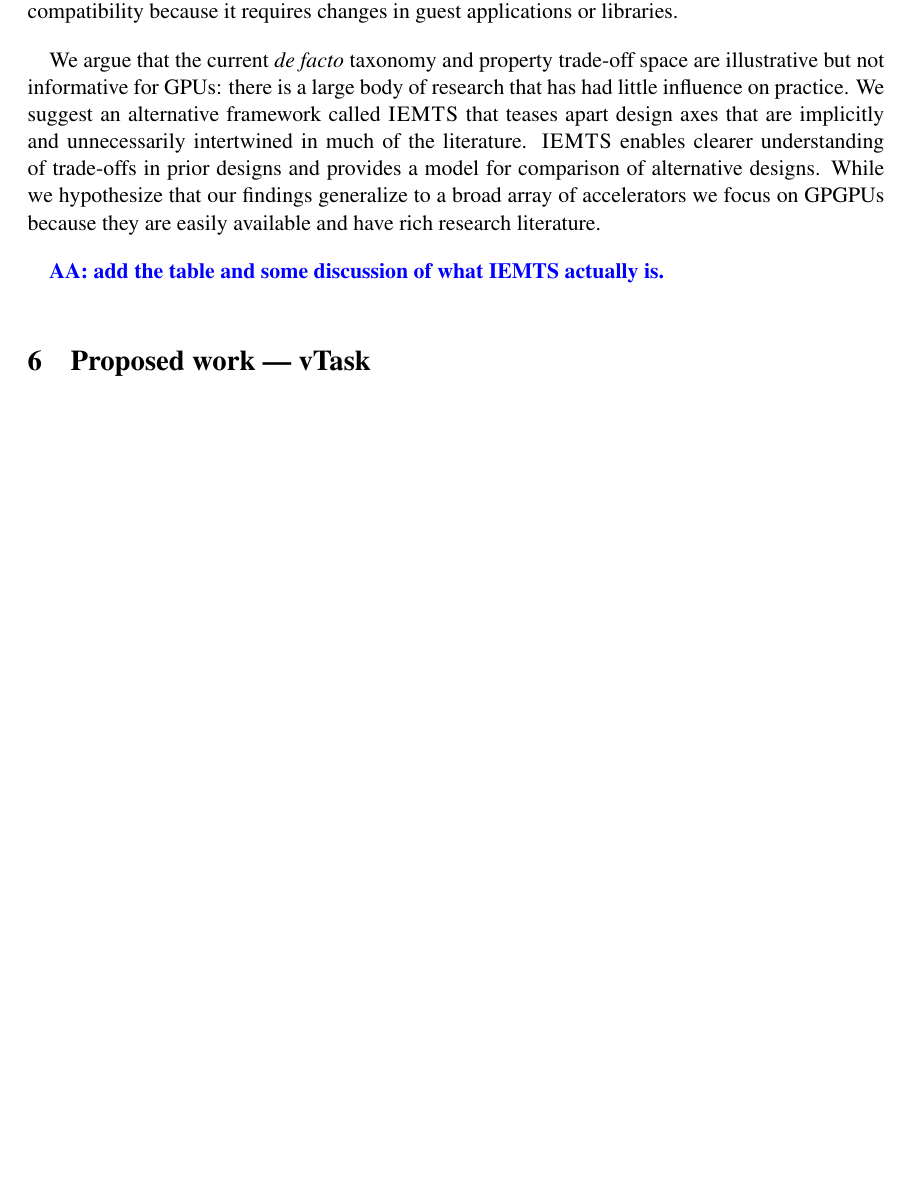
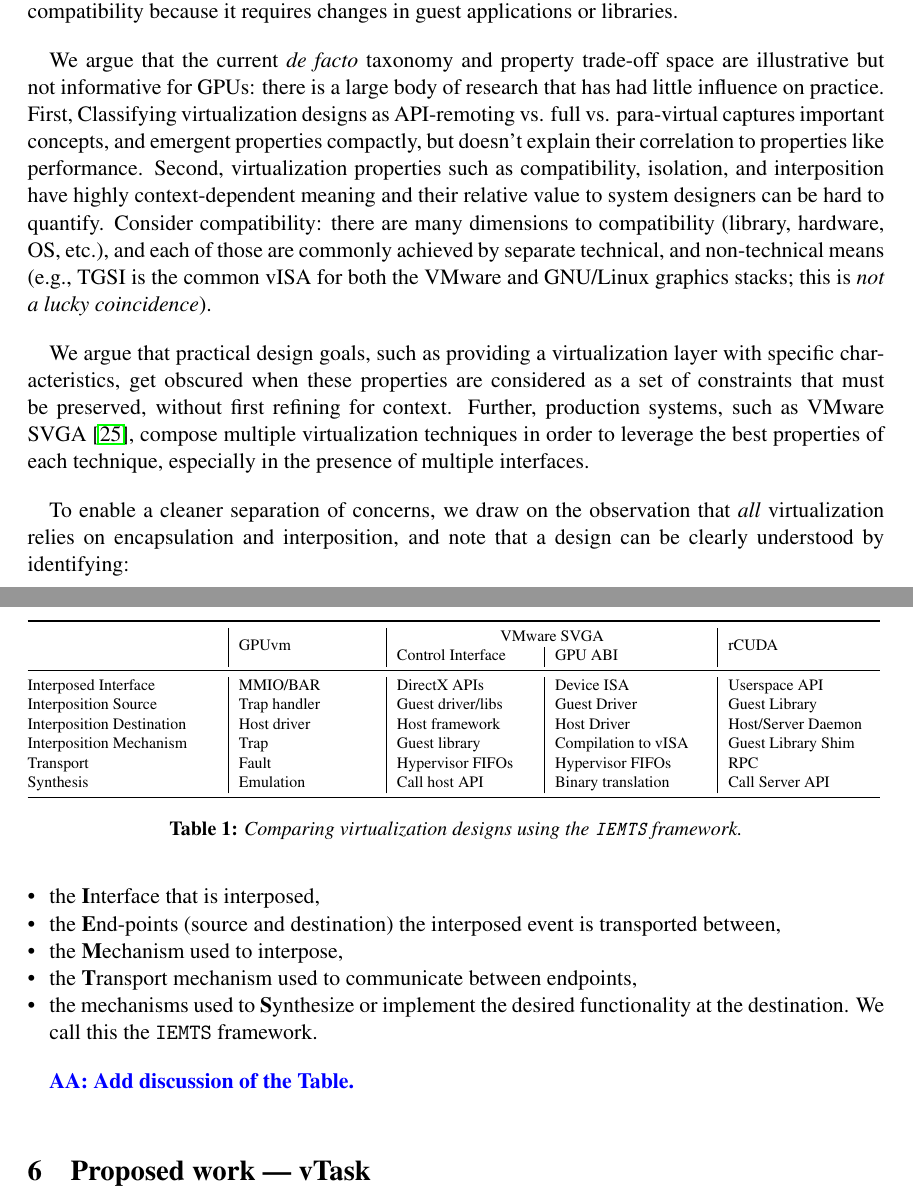
Before and after one commit to aakshintala/dissertation, a LaTeX paper (proposal/proposal.tex, which reads proposal/iemts.tex): part of page 10 of 17 before the commit and two parts of pages 10 and 11 of 18 after it, the two joined at a grey line, cut so that both start at the same text, the shorter picture padded with empty space. Compiled offline with pdfLaTeX.

Commit message:
Add IEMTS example table.

```diff
--- a/proposal/iemts.tex
+++ b/proposal/iemts.tex
@@ -40,11 +40,55 @@ changes in guest applications or libraries.
 We argue that the current \emph{de facto} taxonomy and property trade-off space
 are illustrative but not informative for GPUs:
 there is a large body of research that has had little influence on practice.
-We suggest an alternative framework called \textsc{IEMTS} that teases apart design
-axes that are implicitly and unnecessarily intertwined in much of the literature.
-\textsc{IEMTS} enables clearer understanding of trade-offs in prior designs
-and provides a model for comparison of alternative designs.
-While we hypothesize that our findings generalize to a broad array of accelerators
-we focus on GPGPUs because they are easily available and have rich research literature.
+First, Classifying virtualization designs as API-remoting vs. full vs.
+para-virtual captures important concepts, and emergent properties compactly,
+but doesn't explain their correlation to properties like performance.
+Second, virtualization properties such as compatibility, isolation, and
+interposition have highly context-dependent meaning and their relative value
+to system designers can be hard to quantify.
+Consider compatibility: there are many dimensions to compatibility (library,
+hardware, OS, etc.), and each of those are commonly achieved by separate
+technical, and non-technical means (e.g., TGSI is the common vISA for both the
+VMware and GNU/Linux graphics stacks; this is \emph{not a lucky coincidence}).
 
-\aak{add the table and some discussion of what IEMTS actually is.}
+We argue that practical design goals, such as providing a virtualization layer
+with specific characteristics, get obscured when these properties are
+considered as a set of constraints that must be preserved, without first
+refining for context.
+Further, production systems, such as VMware SVGA~\cite{dowty2009gpu},
+compose multiple virtualization techniques in order to leverage the best
+properties of each technique, especially in the presence of multiple
+interfaces.
+
+To enable a cleaner separation of concerns, we draw on the observation that
+\textit{all} virtualization relies on encapsulation and interposition, and
+note that a design can be clearly understood by identifying:
+\begin{itemize}[nosep,leftmargin=1em,labelwidth=*,align=left]
+\item the \textbf{I}nterface that is interposed,
+\item the \textbf{E}nd-points (source and destination) the interposed event is transported between,
+\item the \textbf{M}echanism used to interpose,
+\item the \textbf{T}ransport mechanism used to communicate between endpoints,
+\item the mechanisms used to \textbf{S}ynthesize or implement the desired functionality at the destination. We call this the \textbf{\texttt{IEMTS}} framework.
+\end{itemize}
+
+\begin{table*}[tt!]
+\centering
+\footnotesize
+\resizebox{\textwidth}{!}{%
+\begin{tabular}{@{}p{0.25\linewidth}|p{0.18\linewidth}|p{0.18\linewidth}|p{0.2\linewidth}|p{0.2\linewidth}@{}}
+\toprule
+\multirow{2}{*}{}         & \multirow{2}{*}{GPUvm} & \multicolumn{2}{c|}{VMware SVGA}             & \multirow{2}{*}{rCUDA} \\
+                          &                        & Control Interface & GPU ABI             &                        \\ \midrule
+Interposed Interface      & MMIO/BAR               & DirectX APIs      & Device ISA              & Userspace API          \\
+Interposition Source      & Trap handler           & Guest driver/libs      & Guest Driver            & Guest Library           \\
+Interposition Destination & Host driver            & Host framework        & Host Driver             & Host/Server Daemon     \\
+Interposition Mechanism   & Trap                   & Guest library          & Compilation to vISA                    & Guest Library Shim     \\
+Transport                 & Fault                  & Hypervisor FIFOs   & Hypervisor FIFOs    & RPC                    \\
+Synthesis                 & Emulation              & Call host API     & Binary translation   & Call Server API        \\ \bottomrule
+\end{tabular}
+}
+\caption{Comparing virtualization designs using the \texttt{IEMTS} framework.}
+\label{tab:new-dims}
+\end{table*}
+
+\aak{Add discussion of the Table.}
--- a/proposal/proposal.tex
+++ b/proposal/proposal.tex
@@ -12,6 +12,7 @@
 \usepackage{graphicx}
 \usepackage{subcaption}
 \usepackage{enumitem}
+\usepackage{multirow}
 
 \setlength{\parindent}{1em}
 \setlength{\parskip}{1em}
```
Also changed, not shown: proposal/proposal.pdf.
